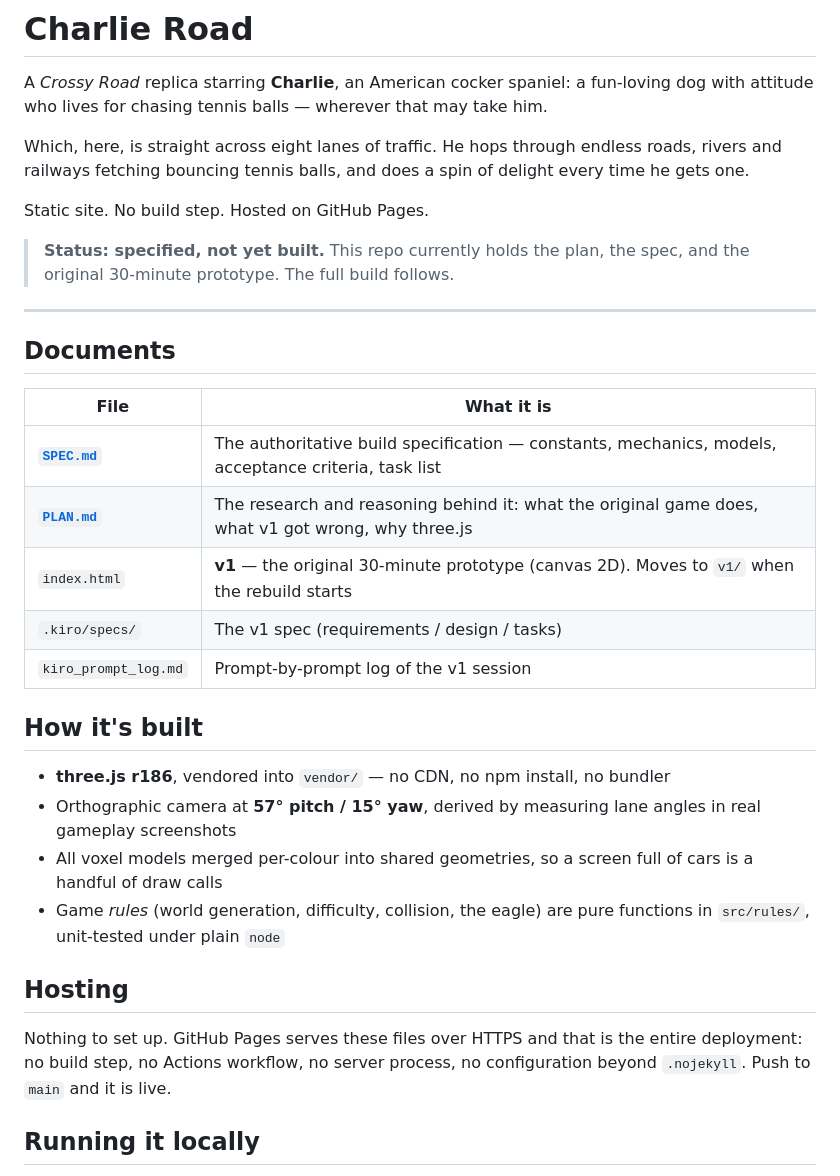
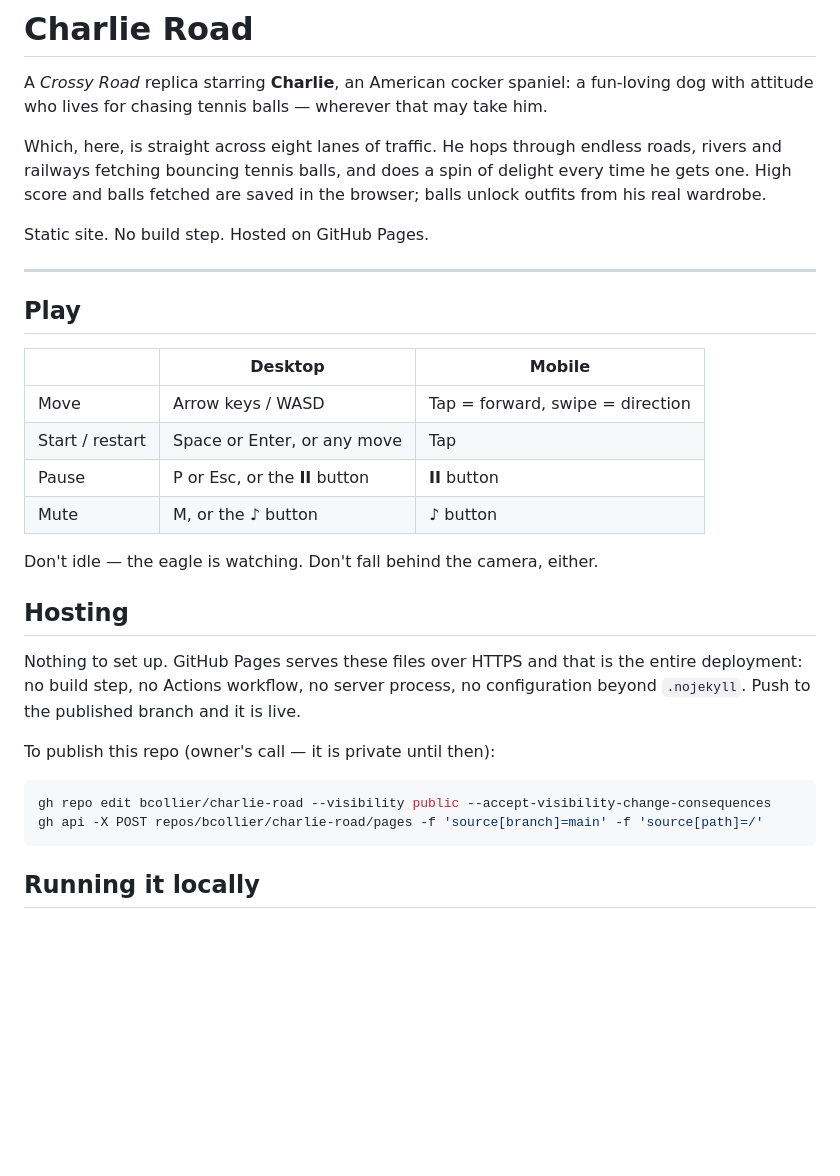
Before and after one commit to bcollier/charlie-road, a Markdown page: README.md, the part around one of its changes. Drawn GitHub-style; blank space fills up the shorter version.

````diff
--- a/README.md
+++ b/README.md
@@ -2,34 +2,33 @@
 
 A *Crossy Road* replica starring **Charlie**, an American cocker spaniel: a fun-loving dog with attitude who lives for chasing tennis balls — wherever that may take him.
 
-Which, here, is straight across eight lanes of traffic. He hops through endless roads, rivers and railways fetching bouncing tennis balls, and does a spin of delight every time he gets one.
+Which, here, is straight across eight lanes of traffic. He hops through endless roads, rivers and railways fetching bouncing tennis balls, and does a spin of delight every time he gets one. High score and balls fetched are saved in the browser; balls unlock outfits from his real wardrobe.
 
 Static site. No build step. Hosted on GitHub Pages.
 
-> **Status: specified, not yet built.** This repo currently holds the plan, the spec, and the original 30-minute prototype. The full build follows.
-
 ---
 
-## Documents
+## Play
 
-| File | What it is |
-|---|---|
-| **[`SPEC.md`](SPEC.md)** | The authoritative build specification — constants, mechanics, models, acceptance criteria, task list |
-| **[`PLAN.md`](PLAN.md)** | The research and reasoning behind it: what the original game does, what v1 got wrong, why three.js |
-| `index.html` | **v1** — the original 30-minute prototype (canvas 2D). Moves to `v1/` when the rebuild starts |
-| `.kiro/specs/` | The v1 spec (requirements / design / tasks) |
-| `kiro_prompt_log.md` | Prompt-by-prompt log of the v1 session |
+| | Desktop | Mobile |
+|---|---|---|
+| Move | Arrow keys / WASD | Tap = forward, swipe = direction |
+| Start / restart | Space or Enter, or any move | Tap |
+| Pause | P or Esc, or the **II** button | **II** button |
+| Mute | M, or the **♪** button | **♪** button |
 
-## How it's built
-
-- **three.js r186**, vendored into `vendor/` — no CDN, no npm install, no bundler
-- Orthographic camera at **57° pitch / 15° yaw**, derived by measuring lane angles in real gameplay screenshots
-- All voxel models merged per-colour into shared geometries, so a screen full of cars is a handful of draw calls
-- Game *rules* (world generation, difficulty, collision, the eagle) are pure functions in `src/rules/`, unit-tested under plain `node`
+Don't idle — the eagle is watching. Don't fall behind the camera, either.
 
 ## Hosting
 
-Nothing to set up. GitHub Pages serves these files over HTTPS and that is the entire deployment: no build step, no Actions workflow, no server process, no configuration beyond `.nojekyll`. Push to `main` and it is live.
+Nothing to set up. GitHub Pages serves these files over HTTPS and that is the entire deployment: no build step, no Actions workflow, no server process, no configuration beyond `.nojekyll`. Push to the published branch and it is live.
+
+To publish this repo (owner's call — it is private until then):
+
+```bash
+gh repo edit bcollier/charlie-road --visibility public --accept-visibility-change-consequences
+gh api -X POST repos/bcollier/charlie-road/pages -f 'source[branch]=main' -f 'source[path]=/'
+```
 
 ## Running it locally
 
````
Also changed, not shown: other parts of README.md (+21 -11 lines), BUILD_LOG.md (added, +96 -0 lines), DECISIONS.md (+8 -0 lines), SPEC.md (+31 -31 lines), screenshots/block7-landscape-844x390.png (added), screenshots/block7-portrait-390x844.png (added), screenshots/block7-portrait-gameover.png (added), screenshots/block7-portrait-title.png (added), screenshots/block7-v1-still-opens.jpg (added), 2 other files.
